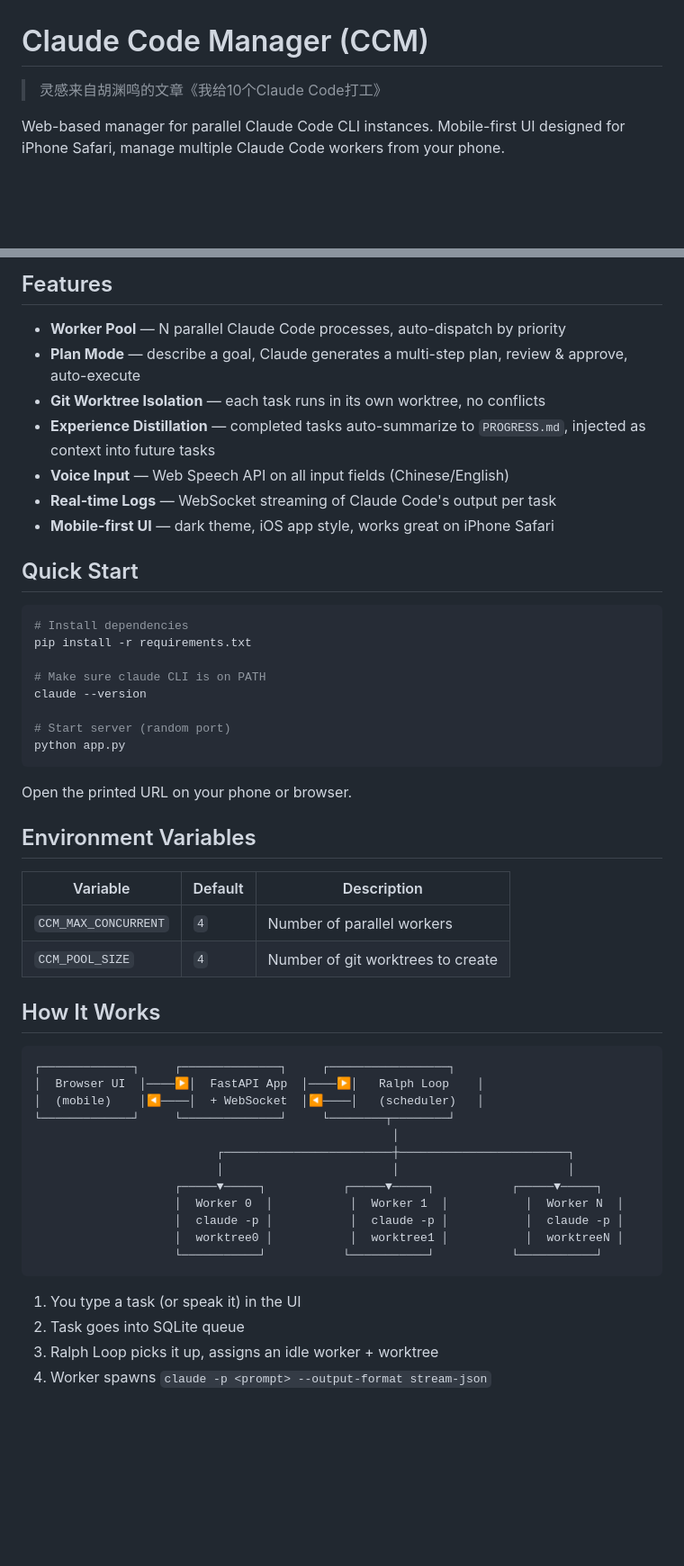
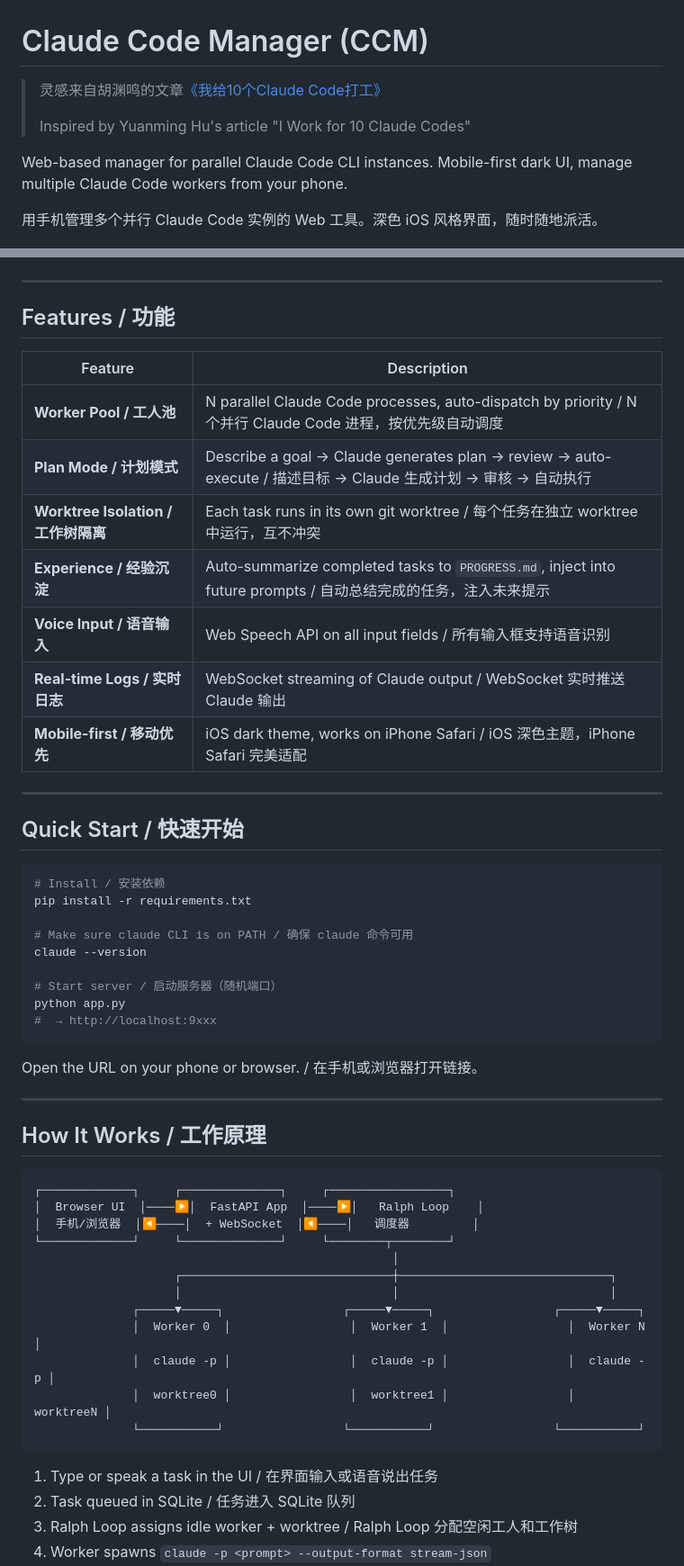
Before and after one commit to zuiho-kai/claude-manager, a Markdown page: README.md, 2 parts joined by grey strips. Shown at 90% size. Rendered like a GitHub page; blank space fills up the shorter version.

````diff
--- a/README.md
+++ b/README.md
@@ -1,8 +1,13 @@
 # Claude Code Manager (CCM)
 
-> 灵感来自胡渊鸣的文章《我给10个Claude Code打工》
+> 灵感来自胡渊鸣的文章[《我给10个Claude Code打工》](https://mp.weixin.qq.com/s/9qPD3gXj3HLmrKC64Q6fbQ)
+>
+> Inspired by Yuanming Hu's article "I Work for 10 Claude Codes"
 
-Web-based manager for parallel Claude Code CLI instances. Mobile-first UI designed for iPhone Safari, manage multiple Claude Code workers from your phone.
+Web-based manager for parallel Claude Code CLI instances.
+Mobile-first dark UI, manage multiple Claude Code workers from your phone.
+
+用手机管理多个并行 Claude Code 实例的 Web 工具。深色 iOS 风格界面，随时随地派活。
 
 ![Python](https://img.shields.io/badge/python-3.9+-blue)
 ![FastAPI](https://img.shields.io/badge/FastAPI-0.104+-green)
@@ -9,54 +15,63 @@ Web-based manager for parallel Claude Code CLI instances. Mobile-first UI design
 
-## Features
+<!--
+截图/GIF 放这里：
+Screenshots/GIF go here:
 
-- **Worker Pool** — N parallel Claude Code processes, auto-dispatch by priority
-- **Plan Mode** — describe a goal, Claude generates a multi-step plan, review & approve, auto-execute
-- **Git Worktree Isolation** — each task runs in its own worktree, no conflicts
-- **Experience Distillation** — completed tasks auto-summarize to `PROGRESS.md`, injected as context into future tasks
-- **Voice Input** — Web Speech API on all input fields (Chinese/English)
-- **Real-time Logs** — WebSocket streaming of Claude Code's output per task
-- **Mobile-first UI** — dark theme, iOS app style, works great on iPhone Safari
+![Demo](docs/demo.gif)
+-->
 
-## Quick Start
+---
+
+## Features / 功能
+
+| Feature | Description |
+|---------|-------------|
+| **Worker Pool / 工人池** | N parallel Claude Code processes, auto-dispatch by priority / N 个并行 Claude Code 进程，按优先级自动调度 |
+| **Plan Mode / 计划模式** | Describe a goal → Claude generates plan → review → auto-execute / 描述目标 → Claude 生成计划 → 审核 → 自动执行 |
+| **Worktree Isolation / 工作树隔离** | Each task runs in its own git worktree / 每个任务在独立 worktree 中运行，互不冲突 |
+| **Experience / 经验沉淀** | Auto-summarize completed tasks to `PROGRESS.md`, inject into future prompts / 自动总结完成的任务，注入未来提示 |
+| **Voice Input / 语音输入** | Web Speech API on all input fields / 所有输入框支持语音识别 |
+| **Real-time Logs / 实时日志** | WebSocket streaming of Claude output / WebSocket 实时推送 Claude 输出 |
+| **Mobile-first / 移动优先** | iOS dark theme, works on iPhone Safari / iOS 深色主题，iPhone Safari 完美适配 |
+
+---
+
+## Quick Start / 快速开始
 
 ```bash
-# Install dependencies
+# Install / 安装依赖
 pip install -r requirements.txt
 
-# Make sure claude CLI is on PATH
+# Make sure claude CLI is on PATH / 确保 claude 命令可用
 claude --version
 
-# Start server (random port)
+# Start server / 启动服务器（随机端口）
 python app.py
+#  → http://localhost:9xxx
 ```
 
-Open the printed URL on your phone or browser.
+Open the URL on your phone or browser. / 在手机或浏览器打开链接。
 
-## Environment Variables
+---
 
-| Variable | Default | Description |
-|----------|---------|-------------|
-| `CCM_MAX_CONCURRENT` | `4` | Number of parallel workers |
-| `CCM_POOL_SIZE` | `4` | Number of git worktrees to create |
-
-## How It Works
+## How It Works / 工作原理
 
 ```
 ┌─────────────┐     ┌──────────────┐     ┌─────────────────┐
 │  Browser UI  │────▶│  FastAPI App  │────▶│   Ralph Loop    │
-│  (mobile)    │◀────│  + WebSocket  │◀────│   (scheduler)   │
+│  手机/浏览器  │◀────│  + WebSocket  │◀────│   调度器         │
 └─────────────┘     └──────────────┘     └────────┬────────┘
                                                    │
-                          ┌────────────────────────┼────────────────────────┐
-                          │                        │                        │
-                    ┌─────▼─────┐           ┌─────▼─────┐           ┌─────▼─────┐
-                    │  Worker 0  │           │  Worker 1  │           │  Worker N  │
-                    │  claude -p │           │  claude -p │           │  claude -p │
-                    │  worktree0 │           │  worktree1 │           │  worktreeN │
-                    └───────────┘           └───────────┘           └───────────┘
+                    ┌──────────────────────────────┼──────────────────────────────┐
+                    │                              │                              │
+              ┌─────▼─────┐                 ┌─────▼─────┐                 ┌─────▼─────┐
+              │  Worker 0  │                 │  Worker 1  │                 │  Worker N  │
+              │  claude -p │                 │  claude -p │                 │  claude -p │
+              │  worktree0 │                 │  worktree1 │                 │  worktreeN │
+              └───────────┘                 └───────────┘                 └───────────┘
 ```
 
-1. You type a task (or speak it) in the UI
-2. Task goes into SQLite queue
-3. Ralph Loop picks it up, assigns an idle worker + worktree
+1. Type or speak a task in the UI / 在界面输入或语音说出任务
+2. Task queued in SQLite / 任务进入 SQLite 队列
+3. Ralph Loop assigns idle worker + worktree / Ralph Loop 分配空闲工人和工作树
 4. Worker spawns `claude -p <prompt> --output-format stream-json`
````
Also changed, not shown: other parts of README.md (+83 -23 lines).
